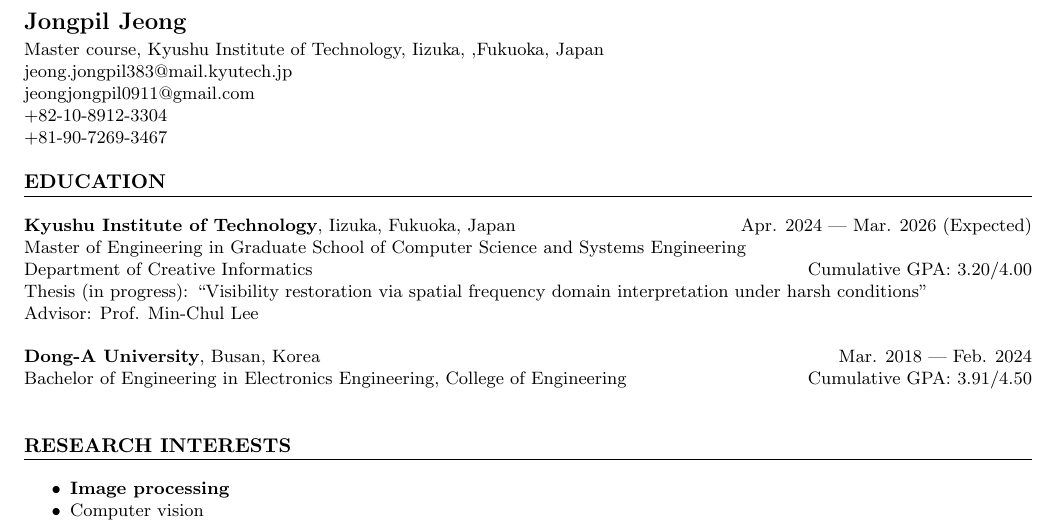
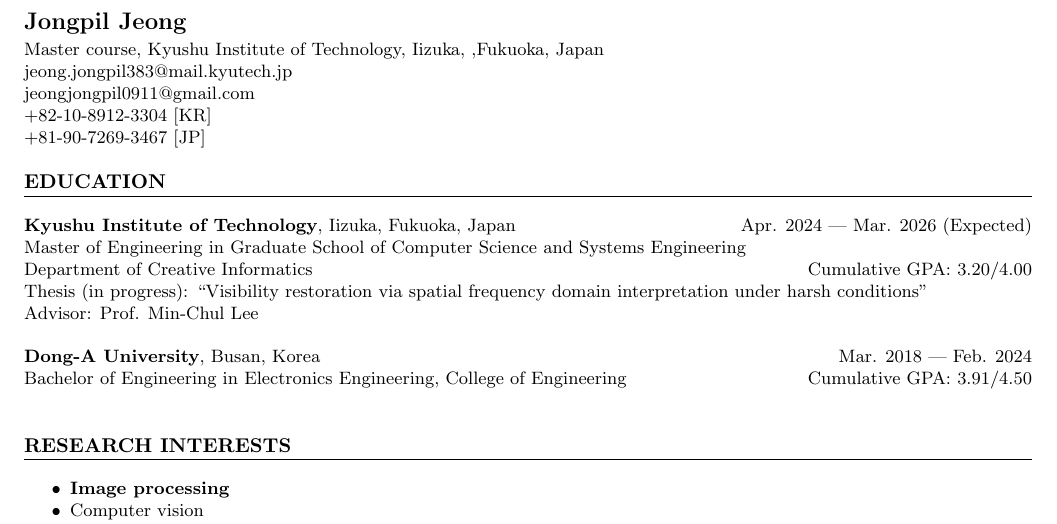
Before and after one commit to Jongpil0911/Jongpil0911, a LaTeX CV (CV/main-4.tex): part of page 1 of 4, cut so that both start at the same text. Compiled offline with pdfLaTeX.

Commit message:
cv update

```diff
--- a/CV/main-4.tex
+++ b/CV/main-4.tex
@@ -37,8 +38,8 @@
 Master course, Kyushu Institute of Technology, Iizuka, ,Fukuoka, Japan
 \\ \href{mailto:jeong.jongpil383@mail.kyutech.jp}{jeong.jongpil383@mail.kyutech.jp} %| \href{https://www.linkedin.com/in/JohnDoe}{www.linkedin.com/in/JohnDoe} | \href{https://JohnDoe/en/staff/single/59}{Organization page} % Contact info \\
 \\ \href{mailto:jeongjongpil0911@gmail.com}{jeongjongpil0911@gmail.com} %| \href{https://www.linkedin.com/in/JohnDoe}{www.linkedin.com/in/JohnDoe} | \href{https://JohnDoe/en/staff/single/59}{Organization page} % Contact info \\
-\\ \href{tel:+82-10-8912-3304}{+82-10-8912-3304}
-\\ \href{tel:+81-90-7269-3467}{+81-90-7269-3467}
+\\ \href{tel:+82-10-8912-3304}{+82-10-8912-3304} [KR]
+\\ \href{tel:+81-90-7269-3467}{+81-90-7269-3467} [JP]
 \end{flushleft}
 
 
```
Also changed, not shown: CV/main-4.pdf, CV/main-4.tex (1 more changed lines), 3 other files.
